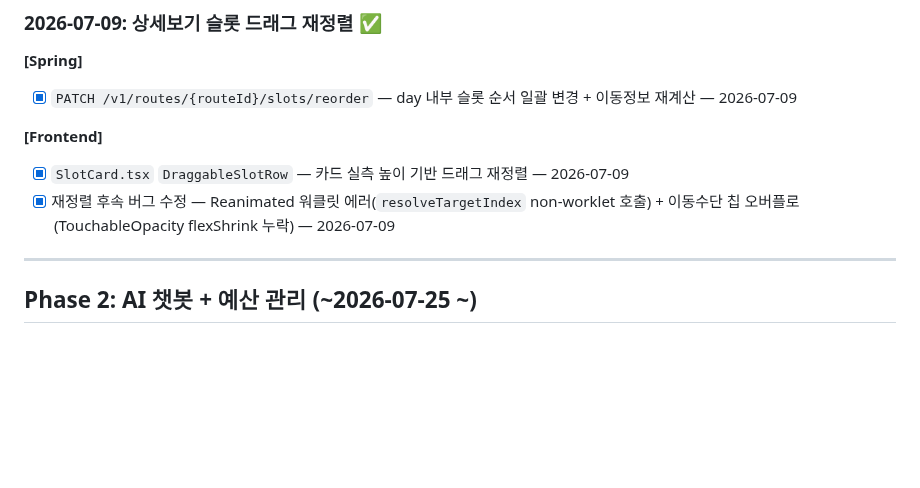
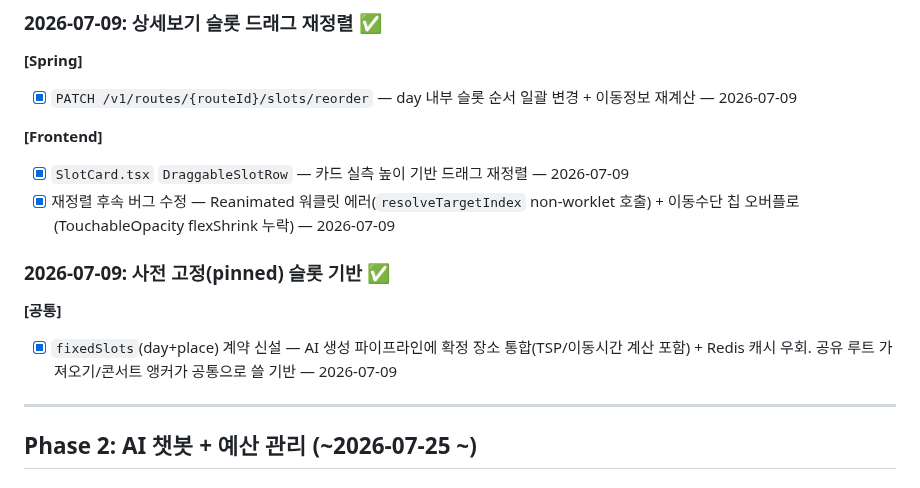
Before and after one commit to Cloumy-app/cloumy, a Markdown page: planning/milestones.md, the part around the change. GitHub-like rendering; blank space fills up the shorter version.

Commit message:
docs: 🔨 [공통] 사전 고정 슬롯 기반 마일스톤 문서화

```diff
--- a/planning/milestones.md
+++ b/planning/milestones.md
@@ -230,6 +230,11 @@ Cloumy의 핵심 가치 — AI 루트 생성 완성 (앱 확인 중심 반복
 - [x] `SlotCard.tsx` `DraggableSlotRow` — 카드 실측 높이 기반 드래그 재정렬 — 2026-07-09
 - [x] 재정렬 후속 버그 수정 — Reanimated 워클릿 에러(`resolveTargetIndex` non-worklet 호출) + 이동수단 칩 오버플로(TouchableOpacity flexShrink 누락) — 2026-07-09
 
+### 2026-07-09: 사전 고정(pinned) 슬롯 기반 ✅
+
+**[공통]**
+- [x] `fixedSlots`(day+place) 계약 신설 — AI 생성 파이프라인에 확정 장소 통합(TSP/이동시간 계산 포함) + Redis 캐시 우회. 공유 루트 가져오기/콘서트 앵커가 공통으로 쓸 기반 — 2026-07-09
+
 ---
 
 ## Phase 2: AI 챗봇 + 예산 관리 (~2026-07-25 ~)
```
